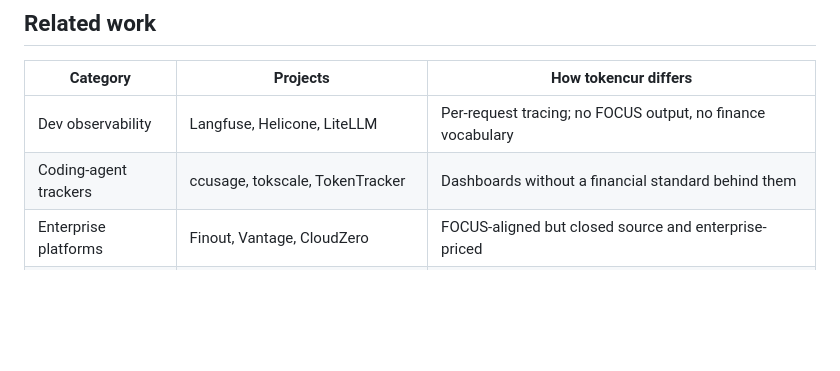
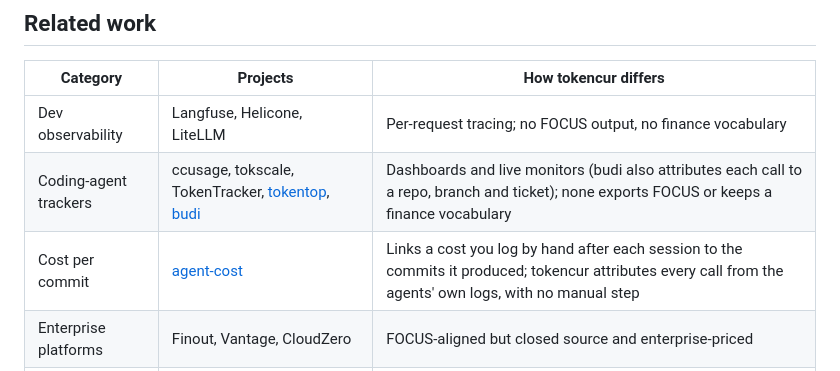
Before and after one commit to pach-boop/tokencur, a Markdown page: README.md, the part around the change. GitHub-like rendering; blank space fills up the shorter version.

Commit message:
docs: related work names tokentop, budi and agent-cost
The external review pointed out that these tools already cover parts
of the problem: live monitoring, per-repository attribution and cost
per commit. Each was checked against its README before being cited:
all three are MIT-licensed, none exports FOCUS, and agent-cost links
commits to costs the developer logs by hand.

Co-Authored-By: Claude Opus 5.5 <noreply@anthropic.com>

```diff
--- a/README.md
+++ b/README.md
@@ -30,7 +30,8 @@ after the agents delete their logs.
 | Category | Projects | How tokencur differs |
 |---|---|---|
 | Dev observability | Langfuse, Helicone, LiteLLM | Per-request tracing; no FOCUS output, no finance vocabulary |
-| Coding-agent trackers | ccusage, tokscale, TokenTracker | Dashboards without a financial standard behind them |
+| Coding-agent trackers | ccusage, tokscale, TokenTracker, [tokentop](https://github.com/tokentopapp/tokentop), [budi](https://github.com/siropkin/budi) | Dashboards and live monitors (budi also attributes each call to a repo, branch and ticket); none exports FOCUS or keeps a finance vocabulary |
+| Cost per commit | [agent-cost](https://github.com/lucianareynaud/agent-cost) | Links a cost you log by hand after each session to the commits it produced; tokencur attributes every call from the agents' own logs, with no manual step |
 | Enterprise platforms | Finout, Vantage, CloudZero | FOCUS-aligned but closed source and enterprise-priced |
 | Plumbing | OpenCost OpenAI plugin, focus_converters | k8s-bound / cloud-only; tokencur is standalone, multi-provider, analyst-friendly |
 
```
